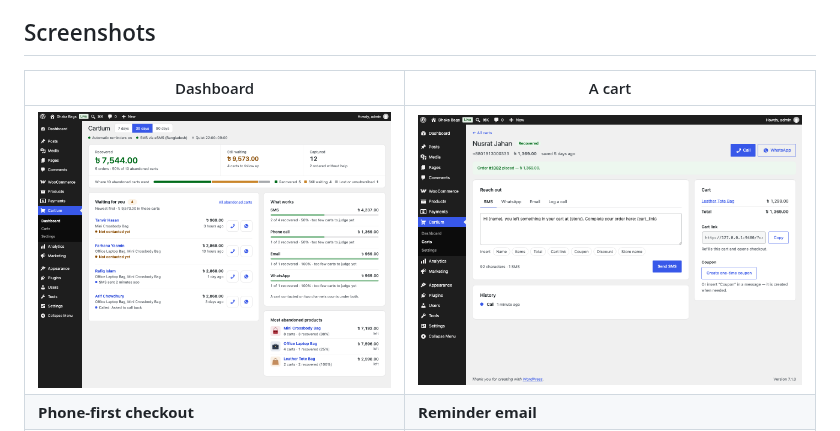
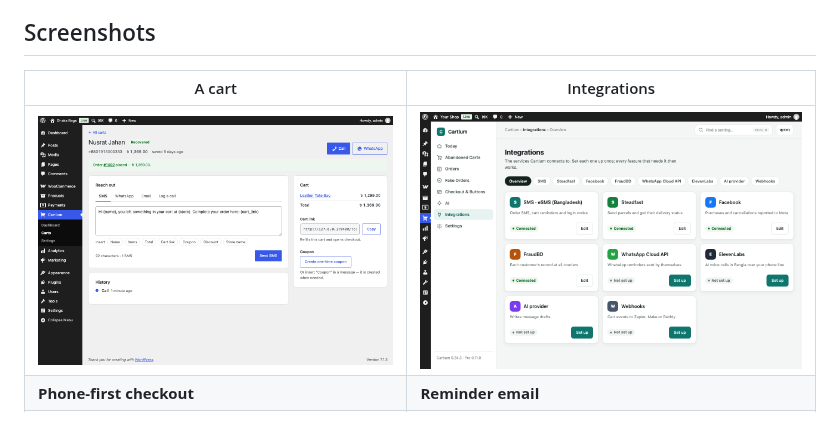
Before and after one commit to Claudefarid/cartlum-free, a Markdown page: README.md, the part around one of its changes. GitHub-like rendering; pictures changed too: .wordpress-org/screenshot-1.png, .wordpress-org/screenshot-6.png.

Commit message:
README: the new admin (Today, Integrations, search, settings, phone) with screenshots

```diff
--- a/README.md
+++ b/README.md
@@ -71,9 +91,9 @@ Each Pro feature connects with the store's own accounts (SMS gateway, ElevenLabs
 
 ## Screenshots
 
-| Dashboard | A cart |
+| A cart | Integrations |
 |---|---|
-| ![Dashboard](.wordpress-org/screenshot-1.png) | ![Cart](.wordpress-org/screenshot-2.png) |
+| ![Cart](.wordpress-org/screenshot-2.png) | ![Integrations](.wordpress-org/screenshot-6.png) |
 | **Phone-first checkout** | **Reminder email** |
 | ![Checkout](.wordpress-org/screenshot-3.png) | ![Email](.wordpress-org/screenshot-4.png) |
 
```
Also changed, not shown: other parts of README.md (+20 -0 lines), docs/admin-phone.png (added), docs/admin-search.png (added), docs/admin-settings.png (added).
